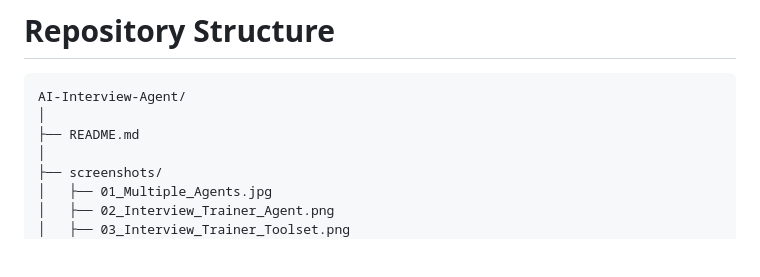
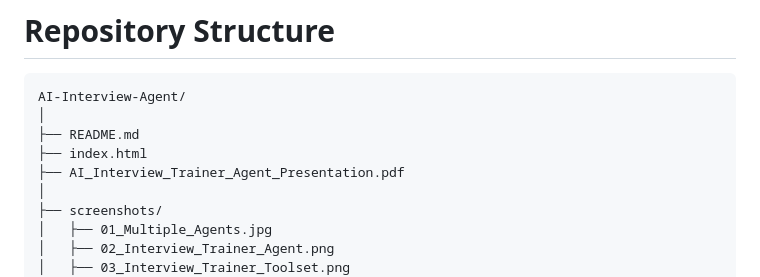
Before and after one commit to Gowtham-gangster/AI-Interview-Agent, a Markdown page: README.md, the part around the change. Rendered like a GitHub page; blank space fills up the shorter version.

Commit message:
Add index.html and presentation PDF to README

```diff
--- a/README.md
+++ b/README.md
@@ -624,6 +624,8 @@ The system successfully demonstrates:
 AI-Interview-Agent/
 │
 ├── README.md
+├── index.html
+├── AI_Interview_Trainer_Agent_Presentation.pdf
 │
 ├── screenshots/
 │   ├── 01_Multiple_Agents.jpg
```
